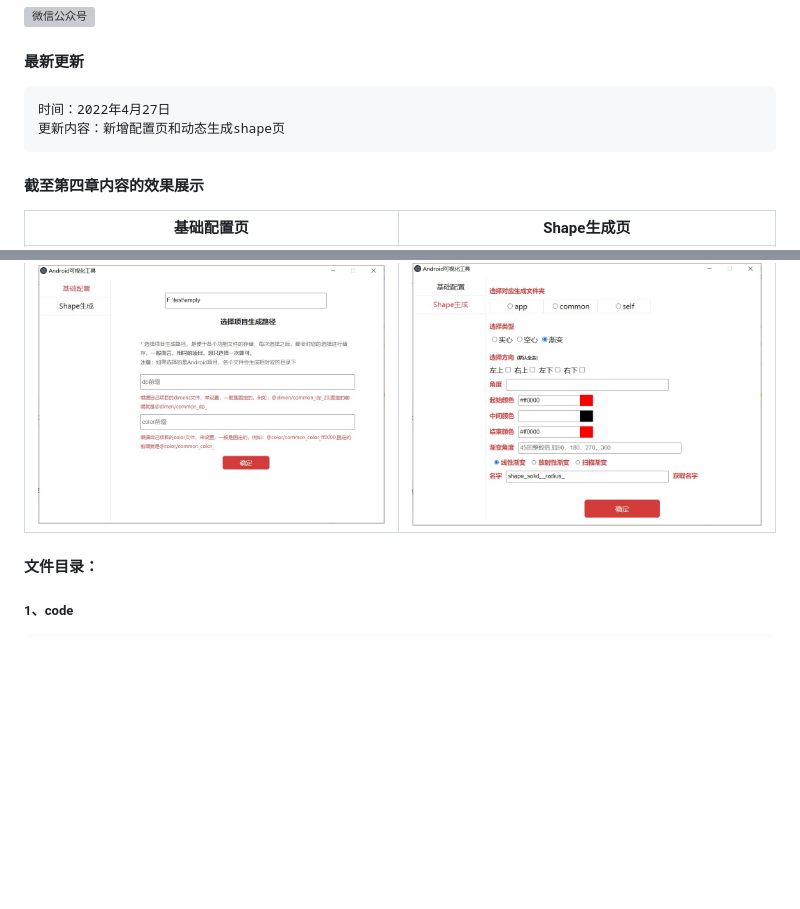
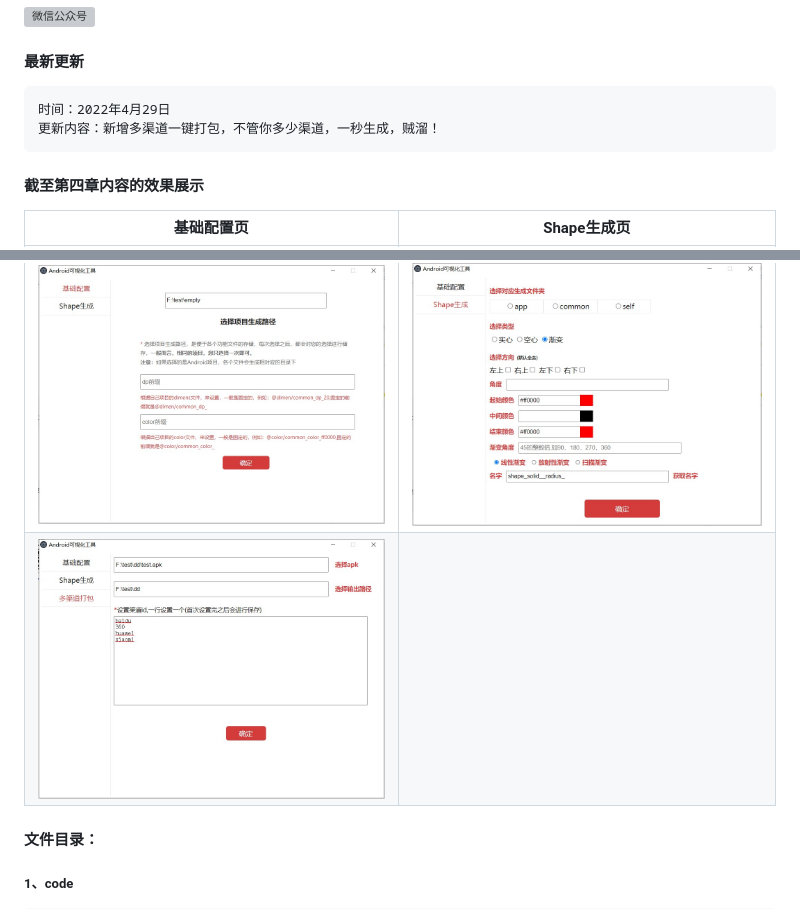
Before and after one commit to AbnerMing888/AndroidShortcutTools, a Markdown page: README.md, 2 parts joined by grey strips. Drawn GitHub-style; pictures changed too: image/tool_2.jpg (added); blank space fills up the shorter version; grey boxes are pictures that could not be loaded.

Commit message:
提交描述信息

````diff
--- a/README.md
+++ b/README.md
@@ -5,13 +5,14 @@ Android自动生成代码，可视化脚手架
 
 #### 最新更新
 ```
-时间：2022年4月27日
-更新内容：新增配置页和动态生成shape页
+时间：2022年4月29日
+更新内容：新增多渠道一键打包，不管你多少渠道，一秒生成，贼溜！
 ```
 #### 截至第四章内容的效果展示
 |  基础配置页  |  Shape生成页  |
 |  ----  |  ----  |
 |  <img src="image/tool_0.jpg" width="400"  alt="基础配置页"/>  |  <img src="image/tool_1.jpg" width="400"  alt="Shape生成页"/>  |
+|  <img src="image/tool_2.jpg" width="400"  alt="多渠道打包"/>  |    |
 
 
 #### 文件目录：
````
